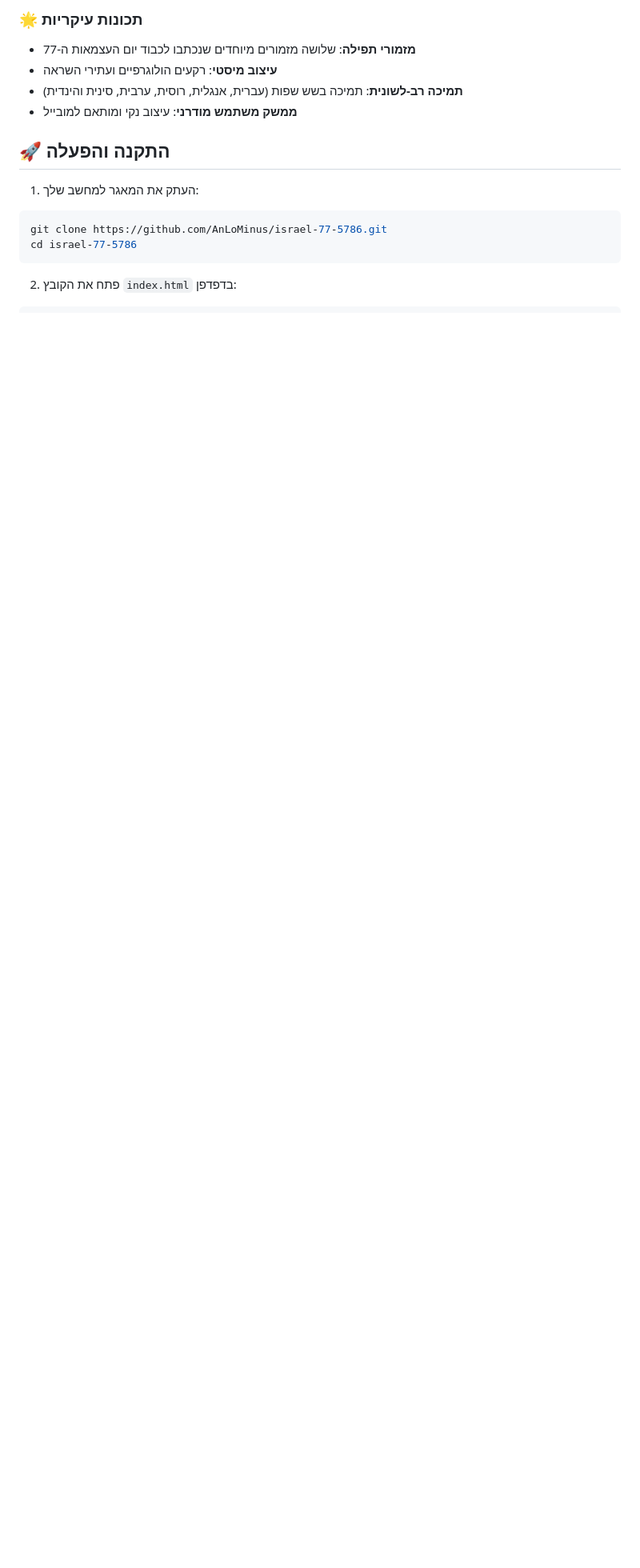
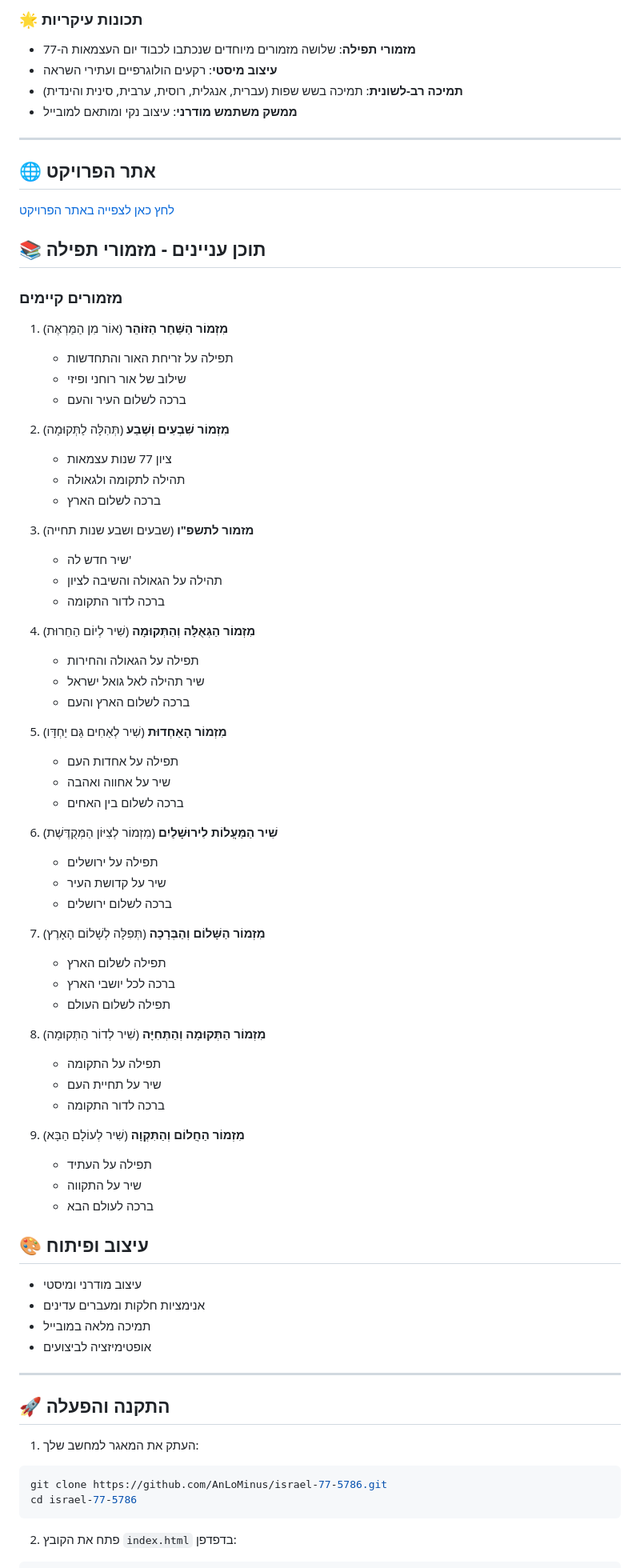
Before and after one commit to AnLoMinus/Israel-77-5786, a Markdown page: README.md, the part around one of its changes. Shown at 80% size. Drawn GitHub-style; blank space fills up the shorter version.

```diff
--- a/README.md
+++ b/README.md
@@ -33,6 +31,69 @@
 - **עיצוב מיסטי**: רקעים הולוגרפיים ועתירי השראה
 - **תמיכה רב-לשונית**: תמיכה בשש שפות (עברית, אנגלית, רוסית, ערבית, סינית והינדית)
 - **ממשק משתמש מודרני**: עיצוב נקי ומותאם למובייל
+
+---
+## 🌐 אתר הפרויקט
+
+[לחץ כאן לצפייה באתר הפרויקט](https://anlominus.github.io/israel-77-5786/)
+
+## 📚 תוכן עניינים - מזמורי תפילה
+
+### מזמורים קיימים
+
+1. **מִזְמוֹר הַשַּׁחַר הַזּוֹהֵר** (אוֹר מִן הַמַּרְאֶה)
+   - תפילה על זריחת האור והתחדשות
+   - שילוב של אור רוחני ופיזי
+   - ברכה לשלום העיר והעם
+
+2. **מִזְמוֹר שִׁבְעִים וְשֶׁבַע** (תְּהִלָּה לַתְּקוּמָה)
+   - ציון 77 שנות עצמאות
+   - תהילה לתקומה ולגאולה
+   - ברכה לשלום הארץ
+
+3. **מזמור לתשפ"ו** (שבעים ושבע שנות תחייה)
+   - שיר חדש לה'
+   - תהילה על הגאולה והשיבה לציון
+   - ברכה לדור התקומה
+
+4. **מִזְמוֹר הַגְּאֻלָּה וְהַתְּקוּמָה** (שִׁיר לְיוֹם הַחֵרוּת)
+   - תפילה על הגאולה והחירות
+   - שיר תהילה לאל גואל ישראל
+   - ברכה לשלום הארץ והעם
+
+5. **מִזְמוֹר הָאַחְדוּת** (שִׁיר לְאַחִים גַּם יַחְדָּו)
+   - תפילה על אחדות העם
+   - שיר על אחווה ואהבה
+   - ברכה לשלום בין האחים
+
+6. **שִׁיר הַמַּעֲלוֹת לִירוּשָׁלַיִם** (מִזְמוֹר לְצִיּוֹן הַמְּקֻדֶּשֶׁת)
+   - תפילה על ירושלים
+   - שיר על קדושת העיר
+   - ברכה לשלום ירושלים
+
+7. **מִזְמוֹר הַשָּׁלוֹם וְהַבְּרָכָה** (תְּפִלָּה לְשָׁלוֹם הָאָרֶץ)
+   - תפילה לשלום הארץ
+   - ברכה לכל יושבי הארץ
+   - תפילה לשלום העולם
+
+8. **מִזְמוֹר הַתְּקוּמָה וְהַתְּחִיָּה** (שִׁיר לְדוֹר הַתְּקוּמָה)
+   - תפילה על התקומה
+   - שיר על תחיית העם
+   - ברכה לדור התקומה
+
+9. **מִזְמוֹר הַחֲלוֹם וְהַתִּקְוָה** (שִׁיר לְעוֹלָם הַבָּא)
+   - תפילה על העתיד
+   - שיר על התקווה
+   - ברכה לעולם הבא
+
+## 🎨 עיצוב ופיתוח
+
+- עיצוב מודרני ומיסטי
+- אנימציות חלקות ומעברים עדינים
+- תמיכה מלאה במובייל
+- אופטימיזציה לביצועים
+
+---
 
 ## 🚀 התקנה והפעלה
 
```
Also changed, not shown: other parts of README.md (+0 -2 lines).
